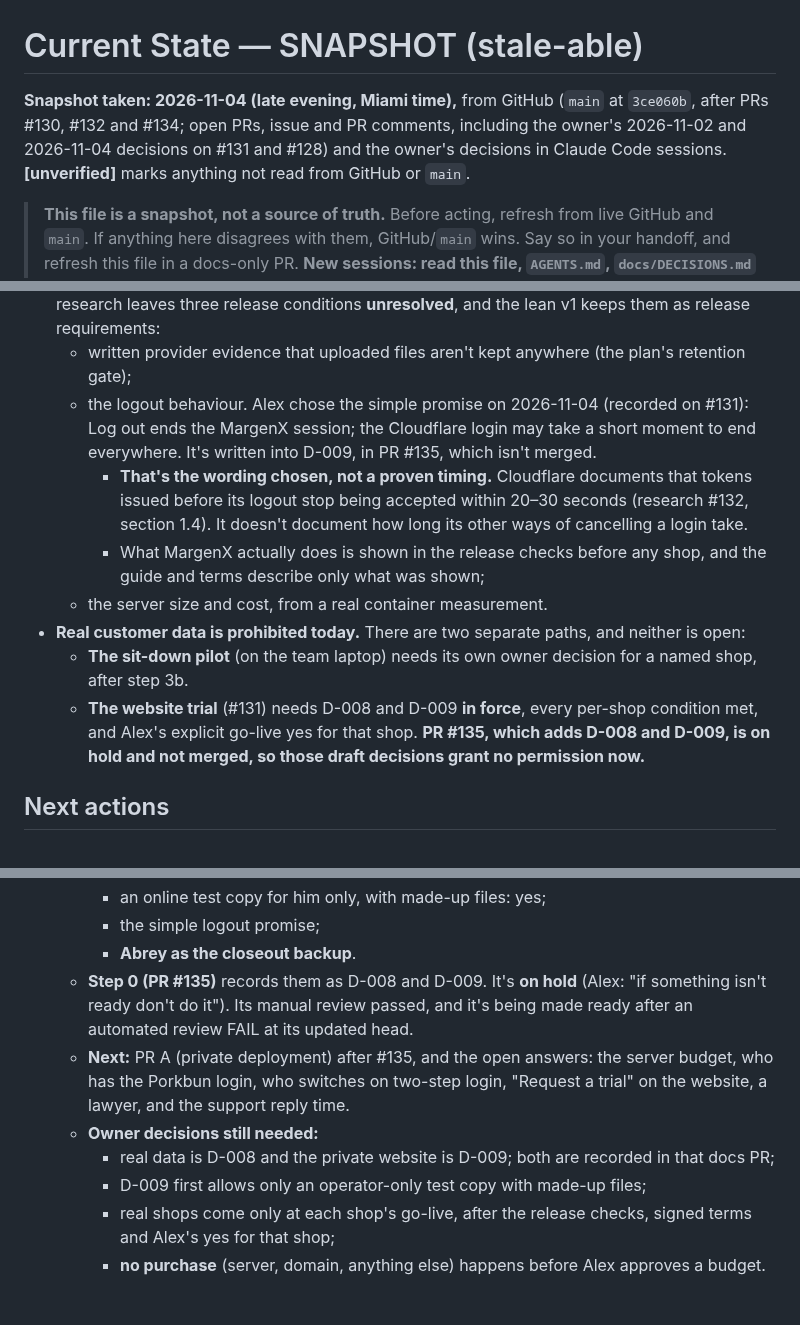
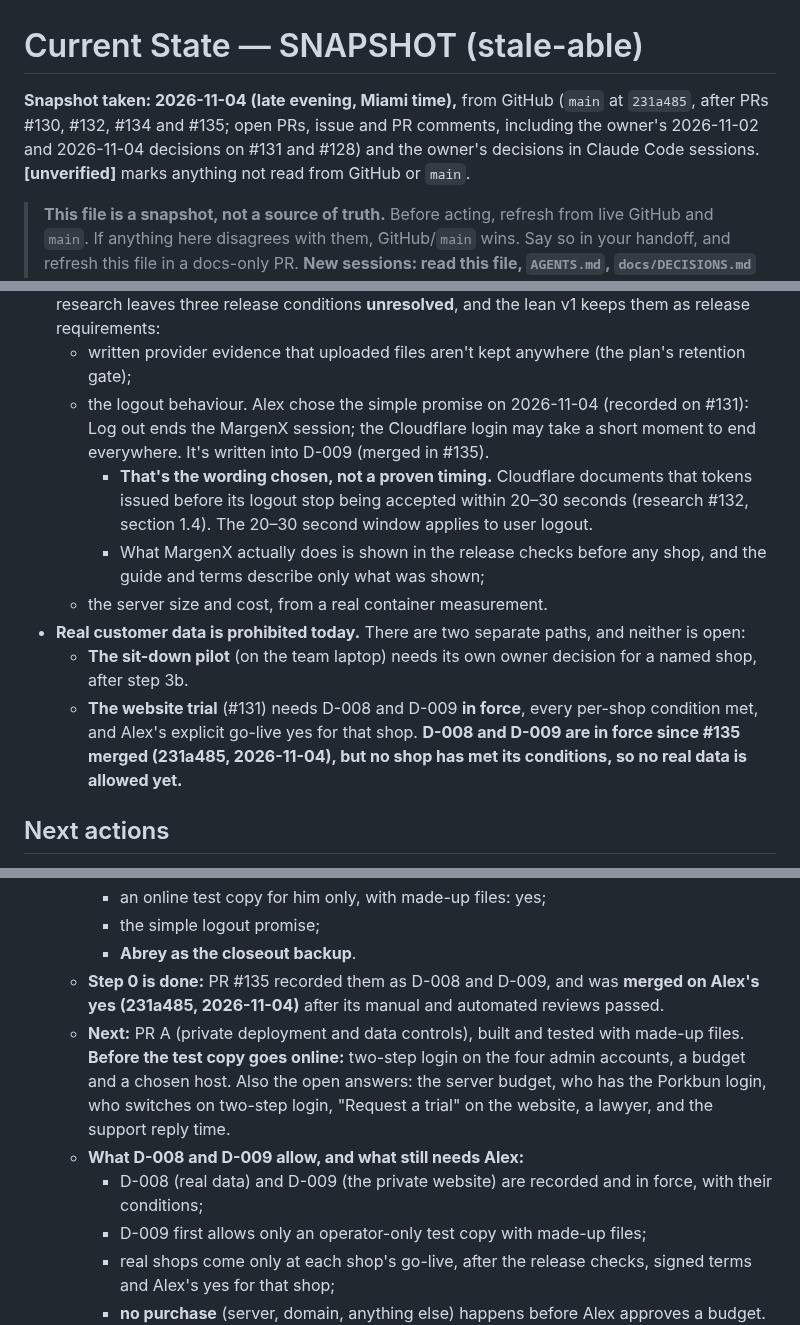
Before and after one commit to MrTooi/Miami-sales-demo, a Markdown page: docs/CURRENT_STATE.md, 3 parts joined by grey strips. GitHub-like rendering; blank space fills up the shorter version.

Commit message:
CURRENT_STATE: #135 merged (D-008 and D-009 in force, no real data yet); two follow-up wordings (#133 reviews)
- main at 231a485 after #135. D-008 and D-009 are in force, but no shop has
  met its conditions, so no real data yet. Step 0 is done. Before the test
  copy goes online: MFA on the four admin accounts, a budget, a host.
- 'The existing margenx.org domain was already bought on Porkbun' (no
  stated purpose).
- 'The 20-30 second window applies to user logout.'

Co-Authored-By: Claude Opus 5.5 <noreply@anthropic.com>

```diff
--- a/docs/CURRENT_STATE.md
+++ b/docs/CURRENT_STATE.md
@@ -1,6 +1,6 @@
 # Current State — SNAPSHOT (stale-able)
 
-**Snapshot taken: 2026-11-04 (late evening, Miami time),** from GitHub (`main` at `3ce060b`, after PRs #130, #132 and #134; open PRs, issue and PR comments, including the owner's 2026-11-02 and 2026-11-04 decisions on #131 and #128) and the owner's decisions in Claude Code sessions. **[unverified]** marks anything not read from GitHub or `main`.
+**Snapshot taken: 2026-11-04 (late evening, Miami time),** from GitHub (`main` at `231a485`, after PRs #130, #132, #134 and #135; open PRs, issue and PR comments, including the owner's 2026-11-02 and 2026-11-04 decisions on #131 and #128) and the owner's decisions in Claude Code sessions. **[unverified]** marks anything not read from GitHub or `main`.
 
 > **This file is a snapshot, not a source of truth.** Before acting, refresh from live GitHub and `main`. If anything here disagrees with them, GitHub/`main` wins. Say so in your handoff, and refresh this file in a docs-only PR. **New sessions: read this file, `AGENTS.md`, `docs/DECISIONS.md` and `docs/MVP_SPEC.md` first.** Don't rely on chat history or summaries.
 
@@ -92,13 +92,13 @@ Internal code names (`marginx_ui.py`, `marginx_insights.py`, `marginx_pilot.py`,
 - The website draft claims things MargenX doesn't do yet (labor hours, quoted vs. actual, card fees, the "change what happened" sliders). Fix them before it goes public. Excel reading now exists (#116), but only on made-up files.
 - **The website trial (#131) isn't built yet.** No login service or server has been set up. The #132 research leaves three release conditions **unresolved**, and the lean v1 keeps them as release requirements:
   - written provider evidence that uploaded files aren't kept anywhere (the plan's retention gate);
-  - the logout behaviour. Alex chose the simple promise on 2026-11-04 (recorded on #131): Log out ends the MargenX session; the Cloudflare login may take a short moment to end everywhere. It's written into D-009, in PR #135, which isn't merged.
-    - **That's the wording chosen, not a proven timing.** Cloudflare documents that tokens issued before its logout stop being accepted within 20–30 seconds (research #132, section 1.4). It doesn't document how long its other ways of cancelling a login take.
+  - the logout behaviour. Alex chose the simple promise on 2026-11-04 (recorded on #131): Log out ends the MargenX session; the Cloudflare login may take a short moment to end everywhere. It's written into D-009 (merged in #135).
+    - **That's the wording chosen, not a proven timing.** Cloudflare documents that tokens issued before its logout stop being accepted within 20–30 seconds (research #132, section 1.4). The 20–30 second window applies to user logout.
     - What MargenX actually does is shown in the release checks before any shop, and the guide and terms describe only what was shown;
   - the server size and cost, from a real container measurement.
 - **Real customer data is prohibited today.** There are two separate paths, and neither is open:
   - **The sit-down pilot** (on the team laptop) needs its own owner decision for a named shop, after step 3b.
-  - **The website trial** (#131) needs D-008 and D-009 **in force**, every per-shop condition met, and Alex's explicit go-live yes for that shop. **PR #135, which adds D-008 and D-009, is on hold and not merged, so those draft decisions grant no permission now.**
+  - **The website trial** (#131) needs D-008 and D-009 **in force**, every per-shop condition met, and Alex's explicit go-live yes for that shop. **D-008 and D-009 are in force since #135 merged (231a485, 2026-11-04), but no shop has met its conditions, so no real data is allowed yet.**
 
 ## Next actions
 Outreach, the QuickBooks reading and the trial work run **alongside each other**, each behind its own gates (reviews, Alex's yes, and for real data the conditions above). The first shop meeting no longer gates either workstream.
@@ -137,10 +137,10 @@ Outreach, the QuickBooks reading and the trial work run **alongside each other**
      - an online test copy for him only, with made-up files: yes;
      - the simple logout promise;
      - **Abrey as the closeout backup**.
-   - **Step 0 (PR #135)** records them as D-008 and D-009. It's **on hold** (Alex: "if something isn't ready don't do it"). Its manual review passed, and it's being made ready after an automated review FAIL at its updated head.
-   - **Next:** PR A (private deployment) after #135, and the open answers: the server budget, who has the Porkbun login, who switches on two-step login, "Request a trial" on the website, a lawyer, and the support reply time.
-   - **Owner decisions still needed:**
-     - real data is D-008 and the private website is D-009; both are recorded in that docs PR;
+   - **Step 0 is done:** PR #135 recorded them as D-008 and D-009, and was **merged on Alex's yes (231a485, 2026-11-04)** after its manual and automated reviews passed.
+   - **Next:** PR A (private deployment and data controls), built and tested with made-up files. **Before the test copy goes online:** two-step login on the four admin accounts, a budget and a chosen host. Also the open answers: the server budget, who has the Porkbun login, who switches on two-step login, "Request a trial" on the website, a lawyer, and the support reply time.
+   - **What D-008 and D-009 allow, and what still needs Alex:**
+     - D-008 (real data) and D-009 (the private website) are recorded and in force, with their conditions;
      - D-009 first allows only an operator-only test copy with made-up files;
      - real shops come only at each shop's go-live, after the release checks, signed terms and Alex's yes for that shop;
      - **no purchase** (server, domain, anything else) happens before Alex approves a budget.
```
Also changed, not shown: other parts of docs/CURRENT_STATE.md (+1 -1 lines).
